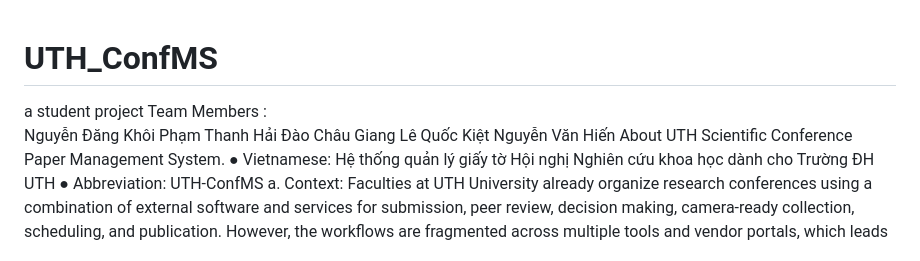
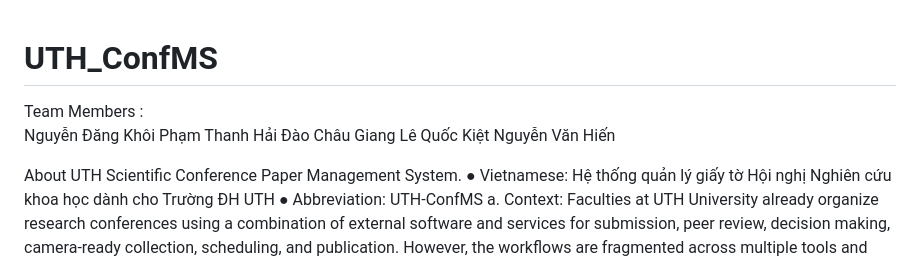
Before and after one commit to Khoi2310/UTH_ConfMS, a Markdown page: README.md, the part around the change. Drawn GitHub-style.

Commit message:
Update README with team members and context
Added team members and project context to README.

```diff
--- a/README.md
+++ b/README.md
@@ -1,11 +1,16 @@
 # UTH_ConfMS
-a student project
+
 Team Members :
 Nguyễn Đăng Khôi
 Phạm Thanh Hải
 Đào Châu Giang
 Lê Quốc Kiệt
 Nguyễn Văn Hiến
+
+
+
+
+
 About UTH Scientific Conference Paper Management System.
 ● Vietnamese: Hệ thống quản lý giấy tờ Hội nghị Nghiên cứu khoa học dành cho Trường ĐH UTH
 ● Abbreviation: UTH-ConfMS
```
